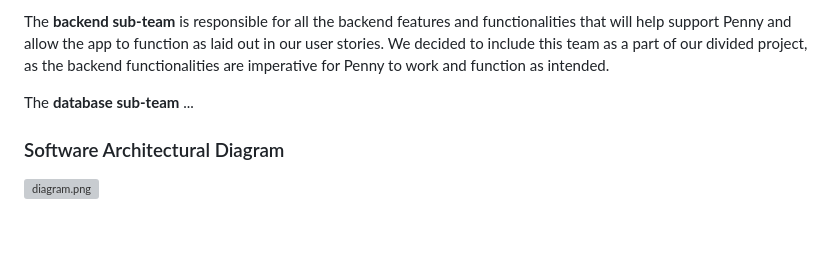
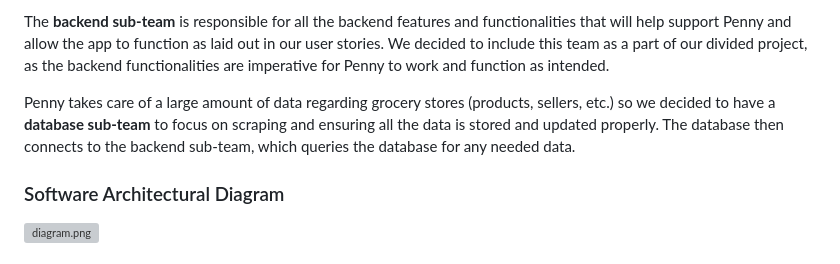
Before and after one commit to JiwooJiyof/penny_project, a Markdown page: deliverables/deliverable-2/deliverable-2.md, the part around the change. Drawn GitHub-style; blank space fills up the shorter version; grey boxes are pictures that could not be loaded.

Commit message:
add database paragraph

```diff
--- a/deliverables/deliverable-2/deliverable-2.md
+++ b/deliverables/deliverable-2/deliverable-2.md
@@ -18,8 +18,7 @@ The **frontend sub-team** is primarily in charge of designing and implementing t
 
 The **backend sub-team** is responsible for all the backend features and functionalities that will help support Penny and allow the app to function as laid out in our user stories. We decided to include this team as a part of our divided project, as the backend functionalities are imperative for Penny to work and function as intended.
 
-<!-- TODO: database -->
-The **database sub-team** ...
+Penny takes care of a large amount of data regarding grocery stores (products, sellers, etc.) so we decided to have a **database sub-team** to focus on scraping and ensuring all the data is stored and updated properly. The database then connects to the backend sub-team, which queries the database for any needed data.
 
 ### Software Architectural Diagram
 ![diagram.png](diagram.png)
```
